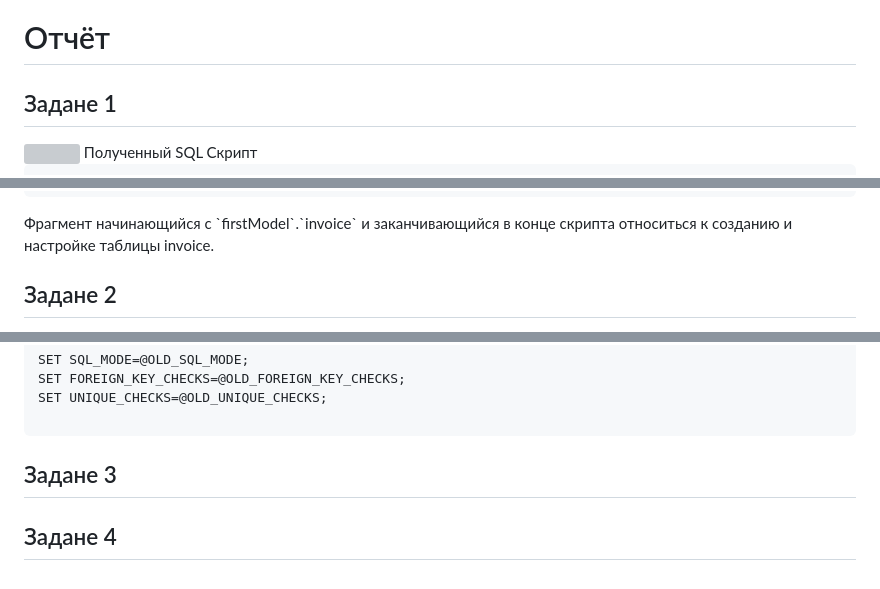
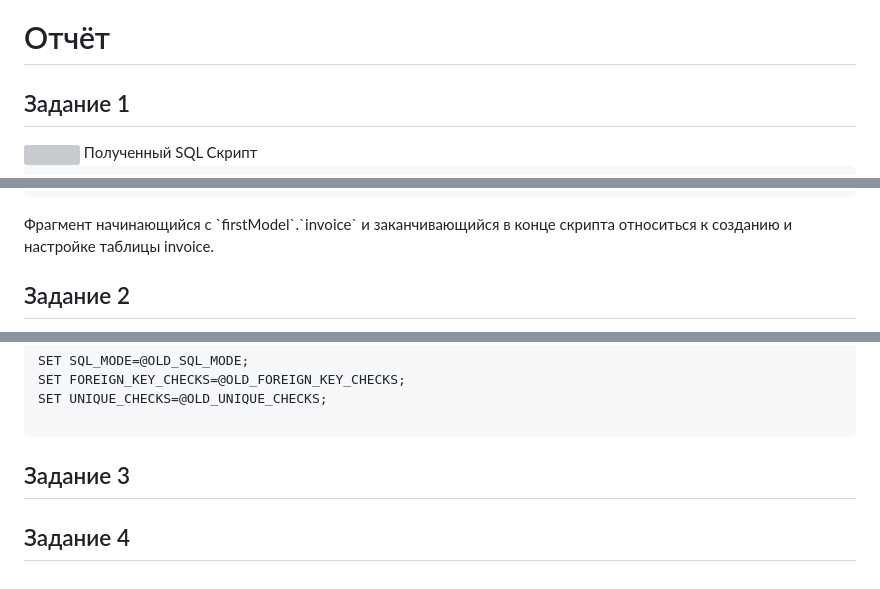
Before and after one commit to ArtemijKarandashov/term4, a Markdown page: databases/lab-2/README.md, 3 parts joined by grey strips. Rendered like a GitHub page; grey boxes are pictures that could not be loaded.

```diff
--- a/databases/lab-2/README.md
+++ b/databases/lab-2/README.md
@@ -1,5 +1,5 @@
 # Отчёт
-<h2>Задане 1</h2>
+<h2>Задание 1</h2>
 <img src="https://github.com/ArtemijKarandashov/term4/blob/main/databases/lab-2/firstModel.png"></img>
 Полученный SQL Cкрипт
 <pre>
@@ -74,5 +74,5 @@ SET UNIQUE_CHECKS=@OLD_UNIQUE_CHECKS;
 
 </pre>
 Фрагмент начинающийся с `firstModel`.`invoice` и заканчивающийся в конце скрипта относиться к созданию и настройке таблицы invoice.
-<h2>Задане 2</h2>
+<h2>Задание 2</h2>
 <img src="https://github.com/ArtemijKarandashov/term4/blob/main/databases/lab-2/task_2_proof.png"></img>
@@ -234,5 +234,5 @@ SET FOREIGN_KEY_CHECKS=@OLD_FOREIGN_KEY_CHECKS;
 SET UNIQUE_CHECKS=@OLD_UNIQUE_CHECKS;
 
 </pre>
-<h2>Задане 3</h2>
-<h2>Задане 4</h2>
+<h2>Задание 3</h2>
+<h2>Задание 4</h2>
```
Also changed, not shown: other parts of databases/lab-2/README.md (+1 -1 lines).
